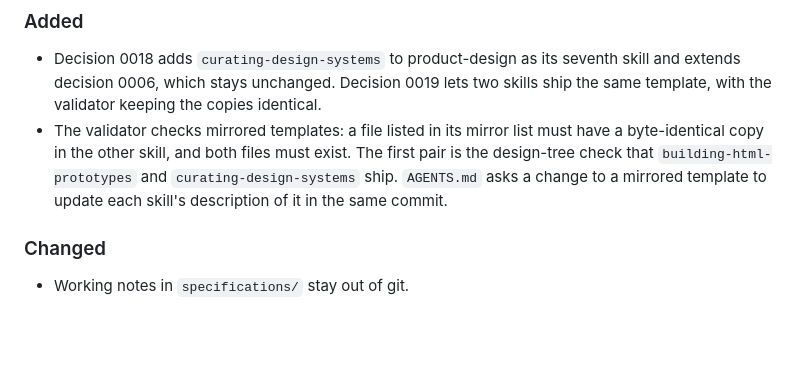
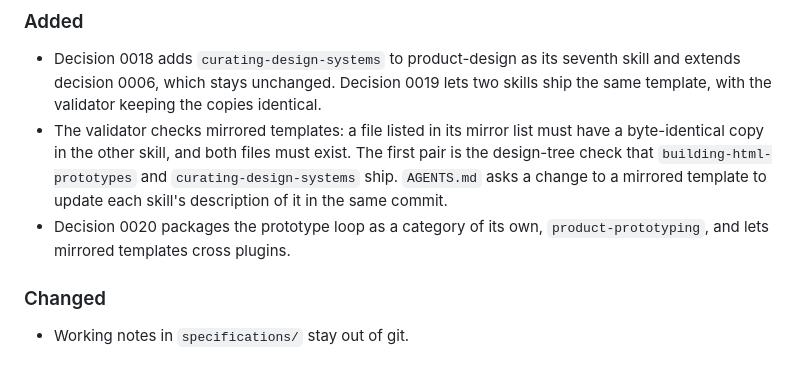
Before and after one commit to theultimate-dev/skills, a Markdown page: CHANGELOG.md, the part around the change. Drawn GitHub-style; blank space fills up the shorter version.

```diff
--- a/CHANGELOG.md
+++ b/CHANGELOG.md
@@ -19,6 +19,7 @@ Marketplace releases are tagged `vX.Y.Z`. Every plugin release is also a marketp
 
 - Decision 0018 adds `curating-design-systems` to product-design as its seventh skill and extends decision 0006, which stays unchanged. Decision 0019 lets two skills ship the same template, with the validator keeping the copies identical.
 - The validator checks mirrored templates: a file listed in its mirror list must have a byte-identical copy in the other skill, and both files must exist. The first pair is the design-tree check that `building-html-prototypes` and `curating-design-systems` ship. `AGENTS.md` asks a change to a mirrored template to update each skill's description of it in the same commit.
+- Decision 0020 packages the prototype loop as a category of its own, `product-prototyping`, and lets mirrored templates cross plugins.
 
 ### Changed
 
```
Also changed, not shown: decisions/0020-product-prototyping-category.md (added, +36 -0 lines), decisions/README.md (+1 -0 lines).
